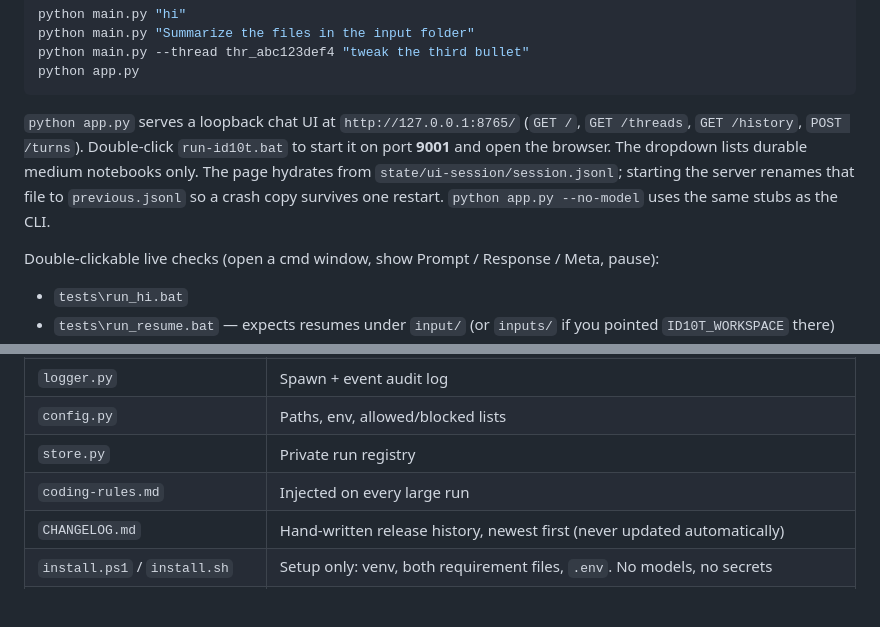
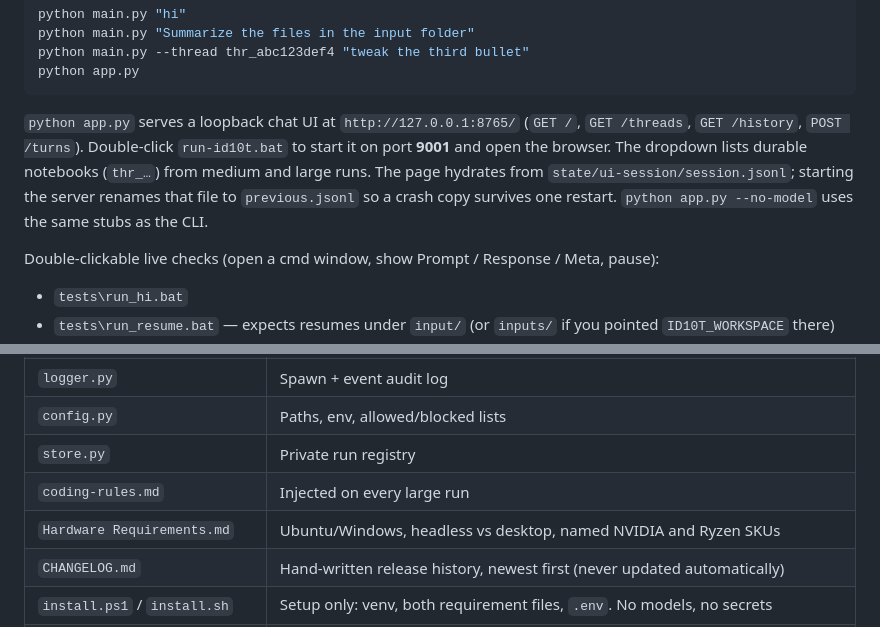
Before and after one commit to punnoose-1620/mayavi, a Markdown page: README.md, 2 parts joined by grey strips. Rendered like a GitHub page; blank space fills up the shorter version.

````diff
--- a/README.md
+++ b/README.md
@@ -97,7 +99,7 @@ python main.py --thread thr_abc123def4 "tweak the third bullet"
 python app.py
 ```
 
-`python app.py` serves a loopback chat UI at `http://127.0.0.1:8765/` (`GET /`, `GET /threads`, `GET /history`, `POST /turns`). Double-click `run-id10t.bat` to start it on port **9001** and open the browser. The dropdown lists durable medium notebooks only. The page hydrates from `state/ui-session/session.jsonl`; starting the server renames that file to `previous.jsonl` so a crash copy survives one restart. `python app.py --no-model` uses the same stubs as the CLI.
+`python app.py` serves a loopback chat UI at `http://127.0.0.1:8765/` (`GET /`, `GET /threads`, `GET /history`, `POST /turns`). Double-click `run-id10t.bat` to start it on port **9001** and open the browser. The dropdown lists durable notebooks (`thr_…`) from medium and large runs. The page hydrates from `state/ui-session/session.jsonl`; starting the server renames that file to `previous.jsonl` so a crash copy survives one restart. `python app.py --no-model` uses the same stubs as the CLI.
 
 Double-clickable live checks (open a cmd window, show Prompt / Response / Meta, pause):
 
@@ -311,6 +313,7 @@ If a log write fails: warn and continue only on small/medium with `mail_cal=off`
 | `config.py` | Paths, env, allowed/blocked lists |
 | `store.py` | Private run registry |
 | `coding-rules.md` | Injected on every large run |
+| `Hardware Requirements.md` | Ubuntu/Windows, headless vs desktop, named NVIDIA and Ryzen SKUs |
 | `CHANGELOG.md` | Hand-written release history, newest first (never updated automatically) |
 | `install.ps1` / `install.sh` | Setup only: venv, both requirement files, `.env`. No models, no secrets |
 | `docs/` | The design specs the runtime was built from, plus `v2-scope.md` for planned work |
````
Also changed, not shown: other parts of README.md (+7 -5 lines), Hardware Requirements.md (added, +136 -0 lines).
